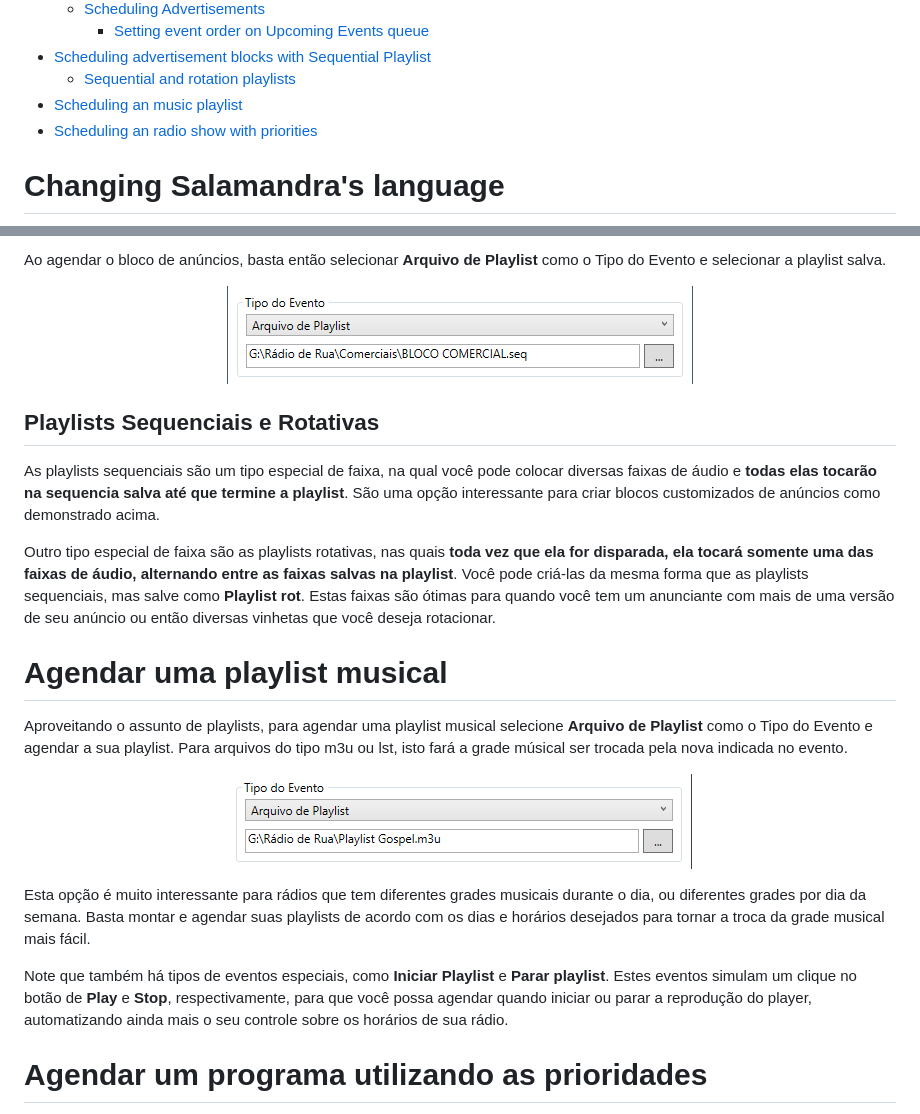
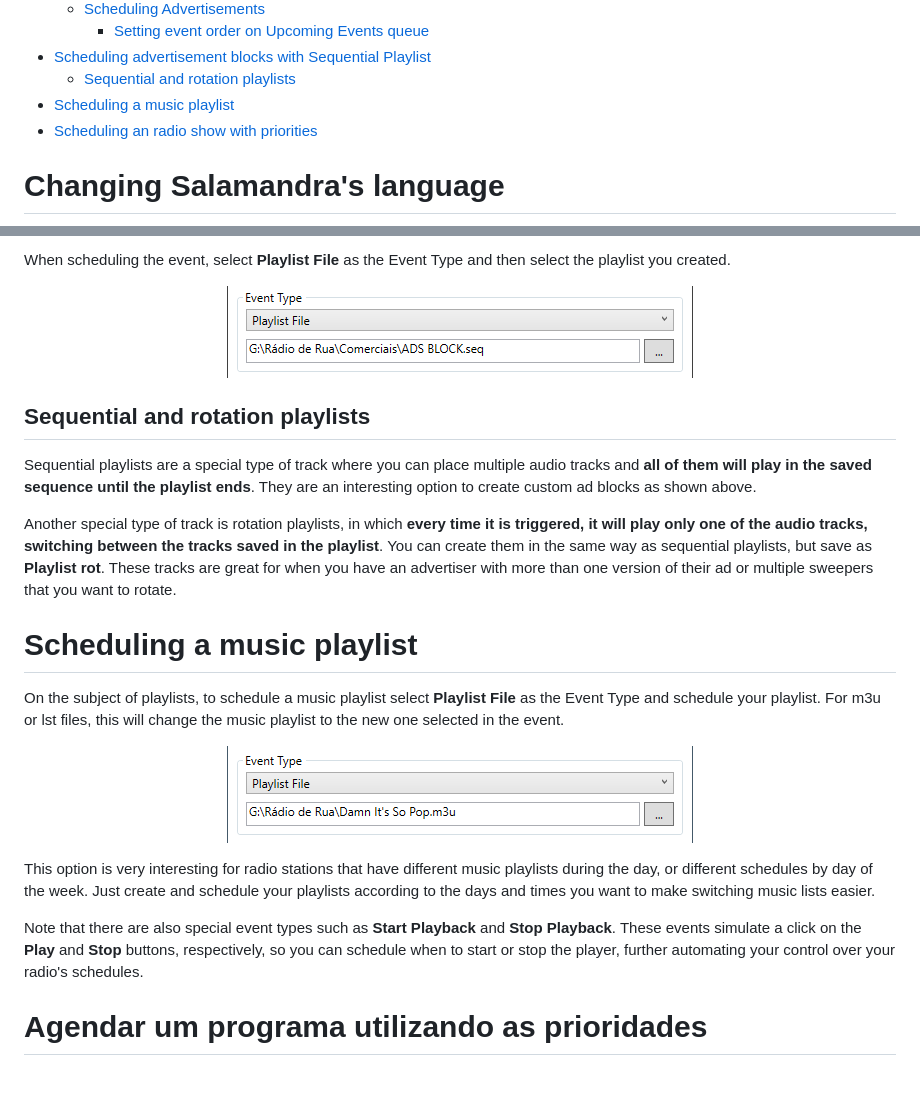
Before and after one commit to ocarolino/SalamandraRadio, a Markdown page: Docs/Getting Started.md, 2 parts joined by grey strips. Drawn GitHub-style; pictures changed too: Docs/Images/SchedulingPlaylist.png, Docs/Images/SchedulingSequentialPlaylist.png; blank space fills up the shorter version.

Commit message:
Seções 'Scheduling advertisement blocks with Sequential Playlist' e 'Scheduling a music playlist'

```diff
--- a/Docs/Getting Started.md
+++ b/Docs/Getting Started.md
@@ -17,7 +17,7 @@ The following topics will be explained in this tutorial:
     - [Setting event order on Upcoming Events queue](#customizando-a-ordem-dos-eventos)
 - [Scheduling advertisement blocks with Sequential Playlist](#agendar-um-bloco-de-an%C3%BAncios-com-playlist-sequencial)
   - [Sequential and rotation playlists](#playlists-sequenciais-e-rotativas)
-- [Scheduling an music playlist](#agendar-uma-playlist-musical)
+- [Scheduling a music playlist](#agendar-uma-playlist-musical)
 - [Scheduling an radio show with priorities](#agendar-um-programa-utilizando-as-prioridades)
 
 # Changing Salamandra's language
@@ -167,5 +167,5 @@ Para agendar um bloco de anúncios utilizando uma playlist sequencial, basta mon
 </p>
 
-Ao agendar o bloco de anúncios, basta então selecionar **Arquivo de Playlist** como o Tipo do Evento e selecionar a playlist salva.
+When scheduling the event, select **Playlist File** as the Event Type and then select the playlist you created.
 
 <p align="center">
@@ -173,22 +173,22 @@ Ao agendar o bloco de anúncios, basta então selecionar **Arquivo de Playlist**
 </p>
 
-## Playlists Sequenciais e Rotativas
+## Sequential and rotation playlists
 
-As playlists sequenciais são um tipo especial de faixa, na qual você pode colocar diversas faixas de áudio e **todas elas tocarão na sequencia salva até que termine a playlist**. São uma opção interessante para criar blocos customizados de anúncios como demonstrado acima.
+Sequential playlists are a special type of track where you can place multiple audio tracks and **all of them will play in the saved sequence until the playlist ends**. They are an interesting option to create custom ad blocks as shown above.
 
-Outro tipo especial de faixa são as playlists rotativas, nas quais **toda vez que ela for disparada, ela tocará somente uma das faixas de áudio, alternando entre as faixas salvas na playlist**. Você pode criá-las da mesma forma que as playlists sequenciais, mas salve como **Playlist rot**. Estas faixas são ótimas para quando você tem um anunciante com mais de uma versão de seu anúncio ou então diversas vinhetas que você deseja rotacionar.
+Another special type of track is rotation playlists, in which **every time it is triggered, it will play only one of the audio tracks, switching between the tracks saved in the playlist**. You can create them in the same way as sequential playlists, but save as **Playlist rot**. These tracks are great for when you have an advertiser with more than one version of their ad or multiple sweepers that you want to rotate.
 
-# Agendar uma playlist musical
+# Scheduling a music playlist
 
-Aproveitando o assunto de playlists, para agendar uma playlist musical selecione **Arquivo de Playlist** como o Tipo do Evento e agendar a sua playlist. Para arquivos do tipo m3u ou lst, isto fará a grade músical ser trocada pela nova indicada no evento.
+On the subject of playlists, to schedule a music playlist select **Playlist File** as the Event Type and schedule your playlist. For m3u or lst files, this will change the music playlist to the new one selected in the event.
 
 <p align="center">
 	<img src="Images/SchedulingPlaylist.png" alt="Agendando playlist m3u"/>
 </p>
 
-Esta opção é muito interessante para rádios que tem diferentes grades musicais durante o dia, ou diferentes grades por dia da semana. Basta montar e agendar suas playlists de acordo com os dias e horários desejados para tornar a troca da grade musical mais fácil.
+This option is very interesting for radio stations that have different music playlists during the day, or different schedules by day of the week. Just create and schedule your playlists according to the days and times you want to make switching music lists easier.
 
-Note que também há tipos de eventos especiais, como **Iniciar Playlist** e **Parar playlist**. Estes eventos simulam um clique no botão de **Play** e **Stop**, respectivamente, para que você possa agendar quando iniciar ou parar a reprodução do player, automatizando ainda mais o seu controle sobre os horários de sua rádio.
+Note that there are also special event types such as **Start Playback** and **Stop Playback**. These events simulate a click on the **Play** and **Stop** buttons, respectively, so you can schedule when to start or stop the player, further automating your control over your radio's schedules.
 
 # Agendar um programa utilizando as prioridades
 
```
Also changed, not shown: other parts of Docs/Getting Started.md (+7 -7 lines), 1 other file.
